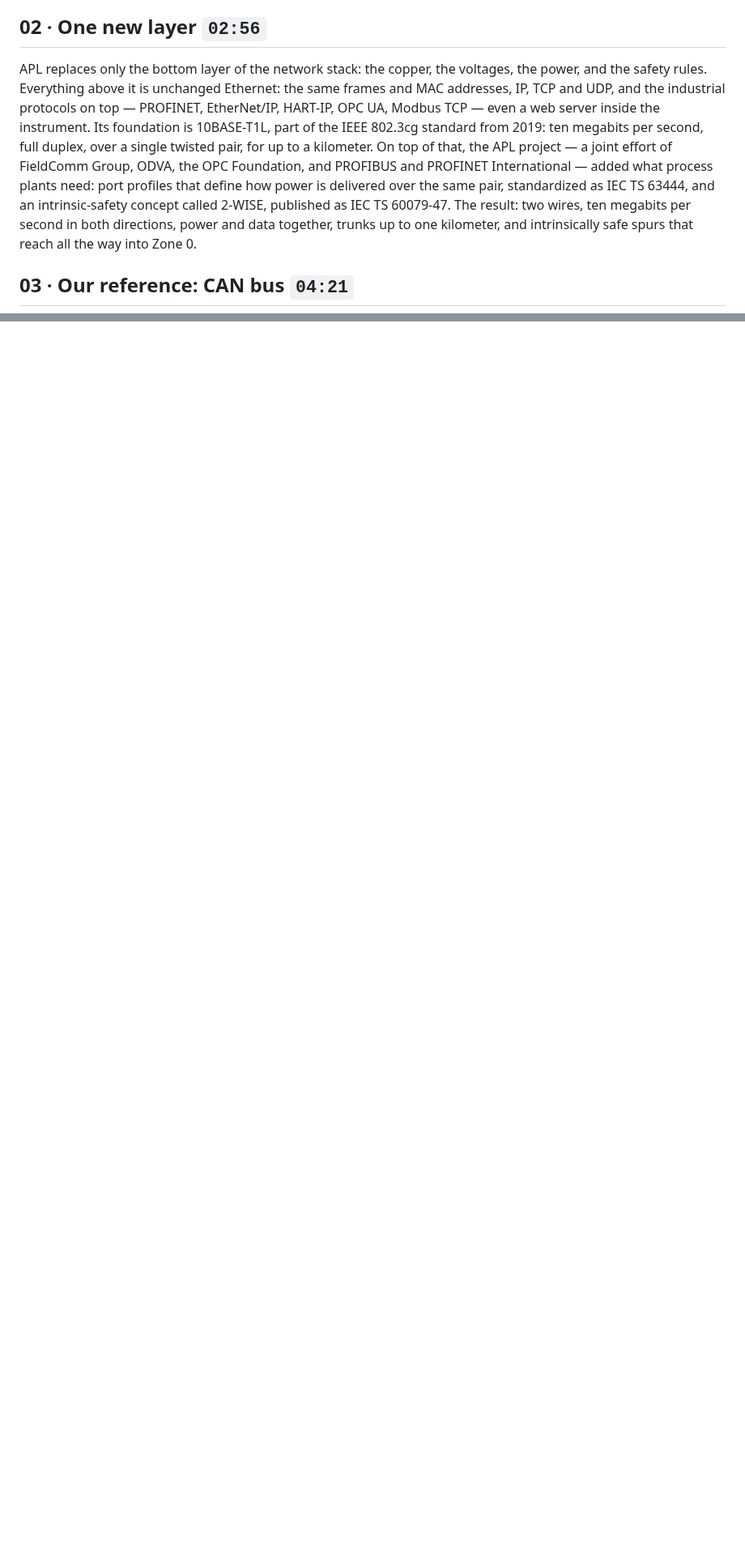
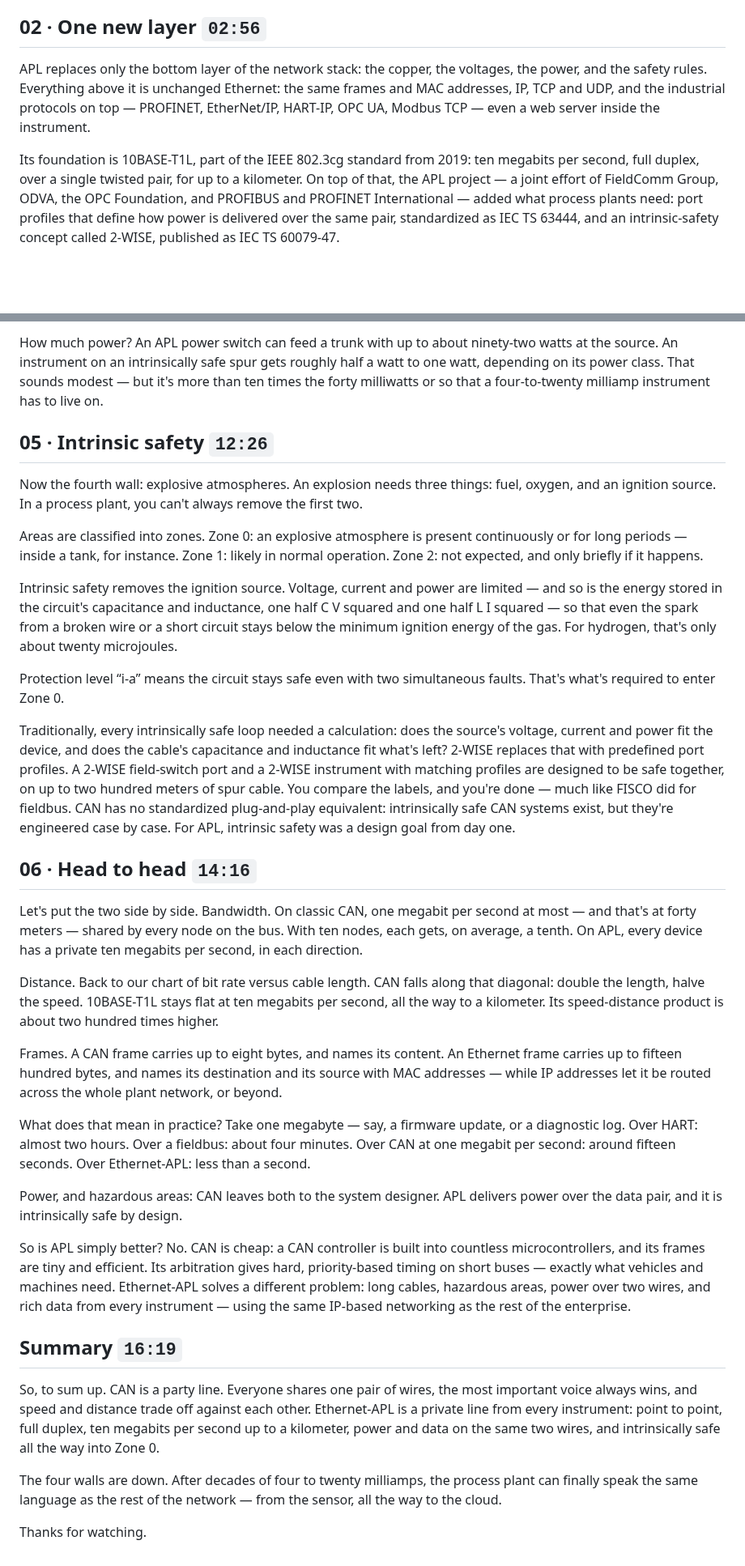
Before and after one commit to kristjohns/Ethernet-APL, a Markdown page: docs/transcript.md, 2 parts joined by grey strips. Shown at 81% size. Drawn GitHub-style; blank space fills up the shorter version.

```diff
--- a/docs/transcript.md
+++ b/docs/transcript.md
@@ -12,7 +24,7 @@ Process instruments have spoken the same basic language for decades. The 4–20
 
 ## 02 · One new layer  `02:56`
 
-APL replaces only the bottom layer of the network stack: the copper, the voltages, the power, and the safety rules. Everything above it is unchanged Ethernet: the same frames and MAC addresses, IP, TCP and UDP, and the industrial protocols on top — PROFINET, EtherNet/IP, HART-IP, OPC UA, Modbus TCP — even a web server inside the instrument. Its foundation is 10BASE-T1L, part of the IEEE 802.3cg standard from 2019: ten megabits per second, full duplex, over a single twisted pair, for up to a kilometer. On top of that, the APL project — a joint effort of FieldComm Group, ODVA, the OPC Foundation, and PROFIBUS and PROFINET International — added what process plants need: port profiles that define how power is delivered over the same pair, standardized as IEC TS 63444, and an intrinsic-safety concept called 2-WISE, published as IEC TS 60079-47. The result: two wires, ten megabits per second in both directions, power and data together, trunks up to one kilometer, and intrinsically safe spurs that reach all the way into Zone 0.
+APL replaces only the bottom layer of the network stack: the copper, the voltages, the power, and the safety rules. Everything above it is unchanged Ethernet: the same frames and MAC addresses, IP, TCP and UDP, and the industrial protocols on top — PROFINET, EtherNet/IP, HART-IP, OPC UA, Modbus TCP — even a web server inside the instrument.
 
-## 03 · Our reference: CAN bus  `04:21`
+Its foundation is 10BASE-T1L, part of the IEEE 802.3cg standard from 2019: ten megabits per second, full duplex, over a single twisted pair, for up to a kilometer. On top of that, the APL project — a joint effort of FieldComm Group, ODVA, the OPC Foundation, and PROFIBUS and PROFINET International — added what process plants need: port profiles that define how power is delivered over the same pair, standardized as IEC TS 63444, and an intrinsic-safety concept called 2-WISE, published as IEC TS 60079-47.
 
@@ -35,0 +75,35 @@ So, to sum up. CAN is a party line. Everyone shares one pair of wires, the most
+How much power? An APL power switch can feed a trunk with up to about ninety-two watts at the source. An instrument on an intrinsically safe spur gets roughly half a watt to one watt, depending on its power class. That sounds modest — but it's more than ten times the forty milliwatts or so that a four-to-twenty milliamp instrument has to live on.
+
+## 05 · Intrinsic safety  `12:26`
+
+Now the fourth wall: explosive atmospheres. An explosion needs three things: fuel, oxygen, and an ignition source. In a process plant, you can't always remove the first two.
+
+Areas are classified into zones. Zone 0: an explosive atmosphere is present continuously or for long periods — inside a tank, for instance. Zone 1: likely in normal operation. Zone 2: not expected, and only briefly if it happens.
+
+Intrinsic safety removes the ignition source. Voltage, current and power are limited — and so is the energy stored in the circuit's capacitance and inductance, one half C V squared and one half L I squared — so that even the spark from a broken wire or a short circuit stays below the minimum ignition energy of the gas. For hydrogen, that's only about twenty microjoules.
+
+Protection level “i-a” means the circuit stays safe even with two simultaneous faults. That's what's required to enter Zone 0.
+
+Traditionally, every intrinsically safe loop needed a calculation: does the source's voltage, current and power fit the device, and does the cable's capacitance and inductance fit what's left? 2-WISE replaces that with predefined port profiles. A 2-WISE field-switch port and a 2-WISE instrument with matching profiles are designed to be safe together, on up to two hundred meters of spur cable. You compare the labels, and you're done — much like FISCO did for fieldbus. CAN has no standardized plug-and-play equivalent: intrinsically safe CAN systems exist, but they're engineered case by case. For APL, intrinsic safety was a design goal from day one.
+
+## 06 · Head to head  `14:16`
+
+Let's put the two side by side. Bandwidth. On classic CAN, one megabit per second at most — and that's at forty meters — shared by every node on the bus. With ten nodes, each gets, on average, a tenth. On APL, every device has a private ten megabits per second, in each direction.
+
+Distance. Back to our chart of bit rate versus cable length. CAN falls along that diagonal: double the length, halve the speed. 10BASE-T1L stays flat at ten megabits per second, all the way to a kilometer. Its speed-distance product is about two hundred times higher.
+
+Frames. A CAN frame carries up to eight bytes, and names its content. An Ethernet frame carries up to fifteen hundred bytes, and names its destination and its source with MAC addresses — while IP addresses let it be routed across the whole plant network, or beyond.
+
+What does that mean in practice? Take one megabyte — say, a firmware update, or a diagnostic log. Over HART: almost two hours. Over a fieldbus: about four minutes. Over CAN at one megabit per second: around fifteen seconds. Over Ethernet-APL: less than a second.
+
+Power, and hazardous areas: CAN leaves both to the system designer. APL delivers power over the data pair, and it is intrinsically safe by design.
+
+So is APL simply better? No. CAN is cheap: a CAN controller is built into countless microcontrollers, and its frames are tiny and efficient. Its arbitration gives hard, priority-based timing on short buses — exactly what vehicles and machines need. Ethernet-APL solves a different problem: long cables, hazardous areas, power over two wires, and rich data from every instrument — using the same IP-based networking as the rest of the enterprise.
+
+## Summary  `16:19`
+
+So, to sum up. CAN is a party line. Everyone shares one pair of wires, the most important voice always wins, and speed and distance trade off against each other. Ethernet-APL is a private line from every instrument: point to point, full duplex, ten megabits per second up to a kilometer, power and data on the same two wires, and intrinsically safe all the way into Zone 0.
+
+The four walls are down. After decades of four to twenty milliamps, the process plant can finally speak the same language as the rest of the network — from the sensor, all the way to the cloud.
+
+Thanks for watching.
```
Also changed, not shown: other parts of docs/transcript.md (+50 -11 lines), README.md (+40 -23 lines), output/poster.jpg (added), 4 other files.
